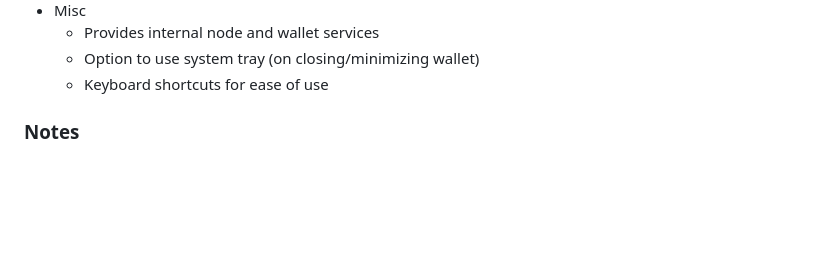
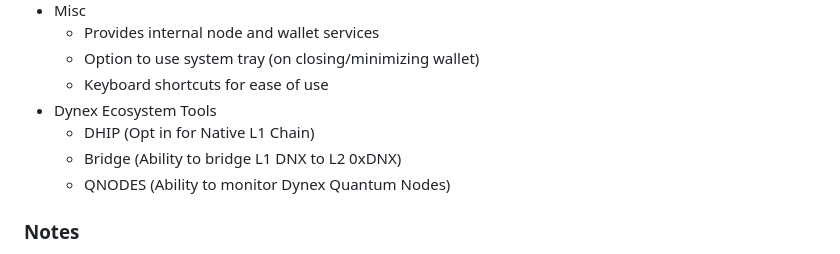
Before and after one commit to dynexcoin/dynex-electron-wallet, a Markdown page: README.md, the part around the change. GitHub-like rendering; blank space fills up the shorter version.

Commit message:
Update README.md
Update of Readme to add Dynex Ecosystem Subsection

```diff
--- a/README.md
+++ b/README.md
@@ -30,7 +30,10 @@ This wallet contains the basic functions required to manage your Dynex (DNX):
   * Provides internal node and wallet services
   * Option to use system tray (on closing/minimizing wallet)
   * Keyboard shortcuts for ease of use
-
+* Dynex Ecosystem Tools
+  * DHIP (Opt in for Native L1 Chain)
+  * Bridge (Ability to bridge L1 DNX to L2 0xDNX)
+  * QNODES (Ability to monitor Dynex Quantum Nodes)
 
 ### Notes
 Dynex Electron Wallet relies on `DNX-service` and `DNX-node` to manage wallet container &amp; rpc communication.
```
